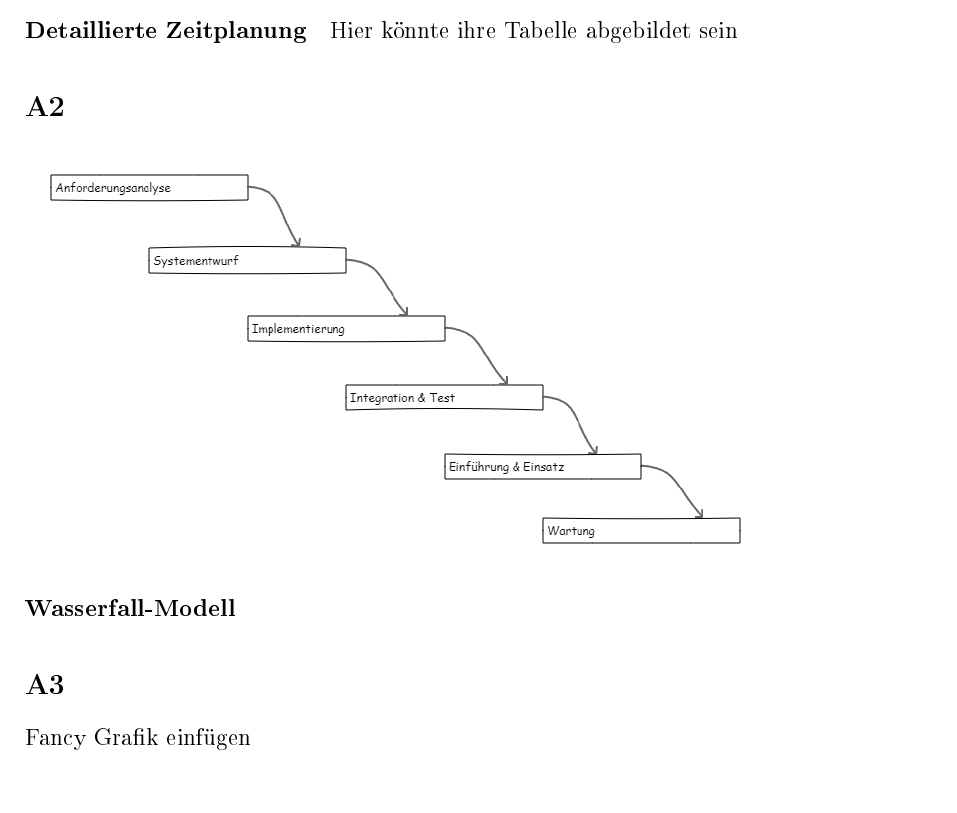
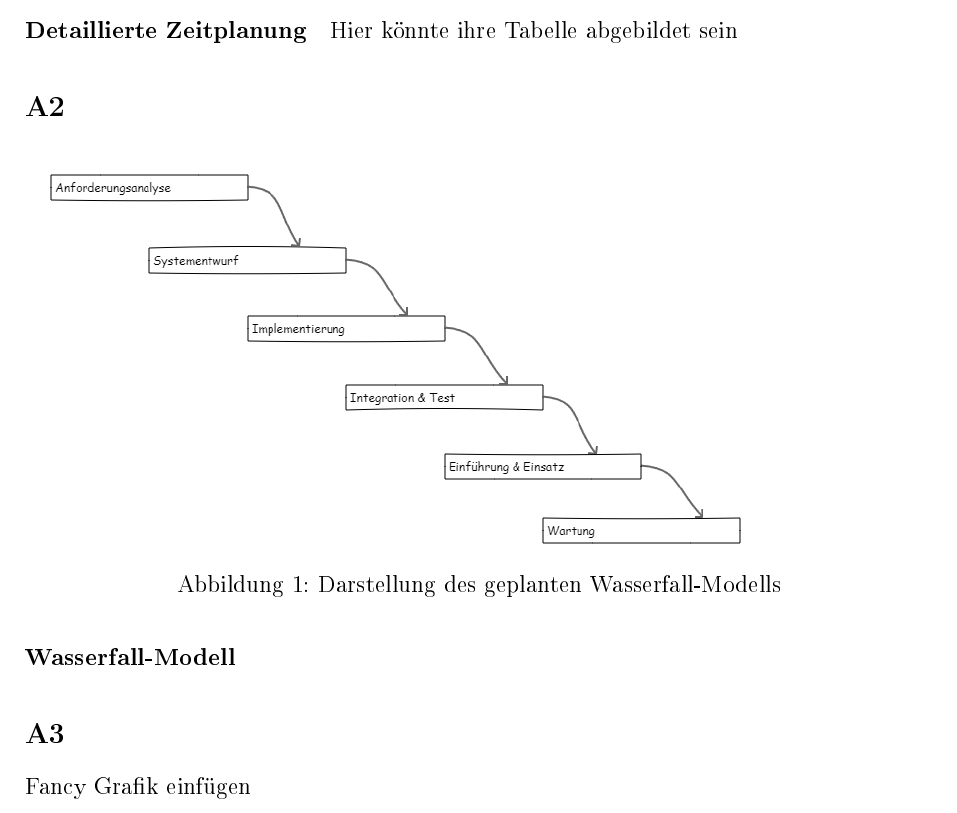
Before and after one commit to Soldoran/IT22B-Projekt, a LaTeX document (Dokumentation/Dokumentation.tex, which reads Dokumentation/015 Anhang/anhangtexte.tex): part of page 22 of 23, cut so that both start at the same text. The pictures show the PDF file Dokumentation/Dokumentation.pdf that the author committed with the source.

Commit message:
updated Wasserfallmodell
Beschreibungstext hinzugefügt

```diff
--- a/Dokumentation/015 Anhang/anhangtexte.tex
+++ b/Dokumentation/015 Anhang/anhangtexte.tex
@@ -11,6 +11,7 @@
 	\paragraph{Wasserfall-Modell}
 	\begin{figure}[ht]
 		\includegraphics[width=13cm]{img/Wasserfallmodell.png}
+		\caption{Darstellung des geplanten Wasserfall-Modells}
 	\end{figure}
 	\label{fig:wasserfallmodell}
 }
```
Also changed, not shown: Dokumentation/Dokumentation.pdf, 1 other file.
